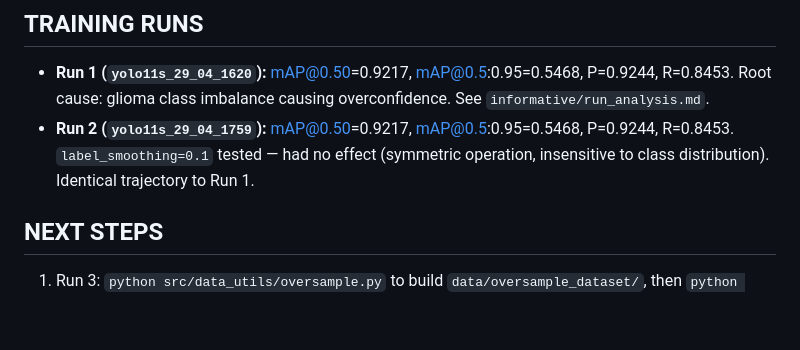
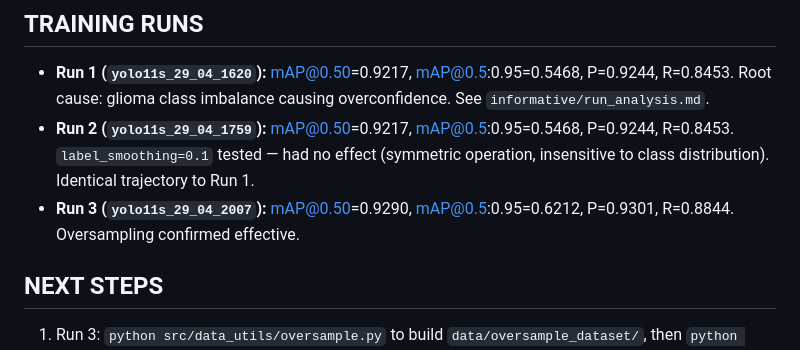
Before and after one commit to Lagoass/YoloBrainTumorDetector, a Markdown page: informative/content.md, the part around the change. Drawn GitHub-style; blank space fills up the shorter version.

```diff
--- a/informative/content.md
+++ b/informative/content.md
@@ -86,6 +86,7 @@ BrainTumorYolo/
 ## TRAINING RUNS
 - **Run 1 (`yolo11s_29_04_1620`):** mAP@0.50=0.9217, mAP@0.5:0.95=0.5468, P=0.9244, R=0.8453. Root cause: glioma class imbalance causing overconfidence. See `informative/run_analysis.md`.
 - **Run 2 (`yolo11s_29_04_1759`):** mAP@0.50=0.9217, mAP@0.5:0.95=0.5468, P=0.9244, R=0.8453. `label_smoothing=0.1` tested — had no effect (symmetric operation, insensitive to class distribution). Identical trajectory to Run 1.
+- **Run 3 (`yolo11s_29_04_2007`):** mAP@0.50=0.9290, mAP@0.5:0.95=0.6212, P=0.9301, R=0.8844. Oversampling confirmed effective.
 
 ## NEXT STEPS
 1. Run 3: `python src/data_utils/oversample.py` to build `data/oversample_dataset/`, then `python src/pipeline.py`
```
Also changed, not shown: informative/run_analysis.md (+30 -1 lines).
